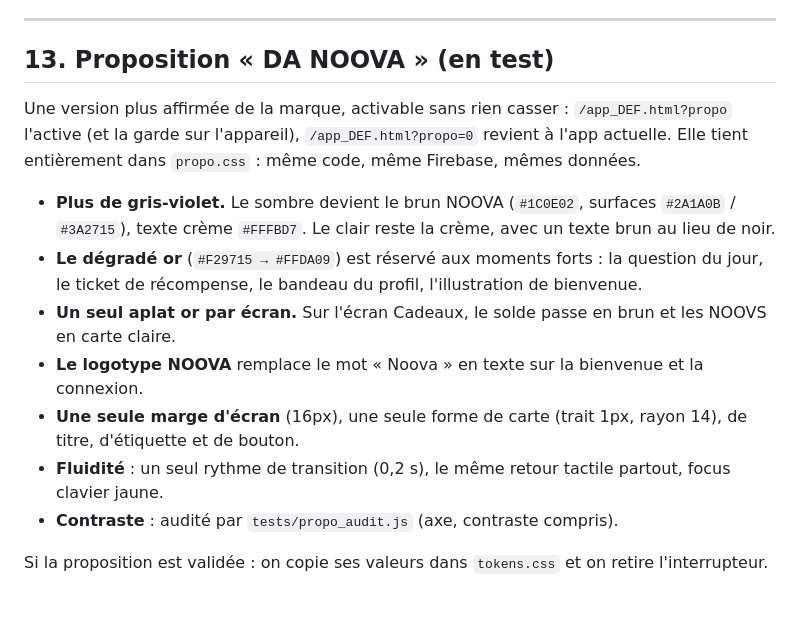
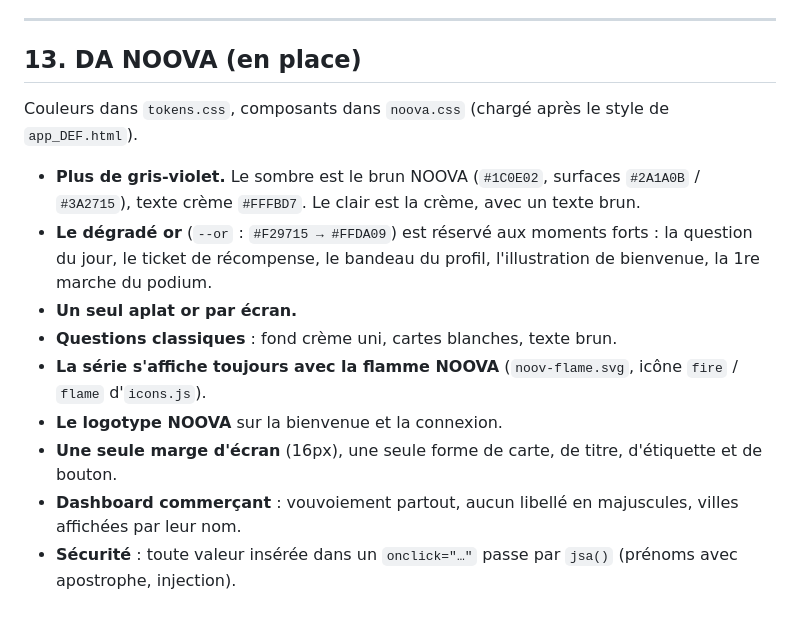
Before and after one commit to TomMussard/NOOVAOFF, a Markdown page: NOOVA_DESIGN.md, the part around the change. GitHub-like rendering.

Commit message:
NOOVA_DESIGN.md : la DA NOOVA est en place
Co-Authored-By: Claude Opus 5.5 <noreply@anthropic.com>
Claude-Session: https://claude.ai/code/session_01X9UUNKJzXiUoYyFCtgWJbT

```diff
--- a/NOOVA_DESIGN.md
+++ b/NOOVA_DESIGN.md
@@ -242,20 +242,18 @@ cartes. Respecter `prefers-reduced-motion`.
 
 ---
 
-## 13. Proposition « DA NOOVA » (en test)
+## 13. DA NOOVA (en place)
 
-Une version plus affirmée de la marque, activable sans rien casser :
-`/app_DEF.html?propo` l'active (et la garde sur l'appareil), `/app_DEF.html?propo=0` revient à l'app actuelle.
-Elle tient entièrement dans `propo.css` : même code, même Firebase, mêmes données.
+Couleurs dans `tokens.css`, composants dans `noova.css` (chargé après le style de `app_DEF.html`).
 
-- **Plus de gris-violet.** Le sombre devient le brun NOOVA (`#1C0E02`, surfaces `#2A1A0B` / `#3A2715`),
-  texte crème `#FFFBD7`. Le clair reste la crème, avec un texte brun au lieu de noir.
-- **Le dégradé or** (`#F29715 → #FFDA09`) est réservé aux moments forts : la question du jour,
-  le ticket de récompense, le bandeau du profil, l'illustration de bienvenue.
-- **Un seul aplat or par écran.** Sur l'écran Cadeaux, le solde passe en brun et les NOOVS en carte claire.
-- **Le logotype NOOVA** remplace le mot « Noova » en texte sur la bienvenue et la connexion.
-- **Une seule marge d'écran** (16px), une seule forme de carte (trait 1px, rayon 14), de titre, d'étiquette et de bouton.
-- **Fluidité** : un seul rythme de transition (0,2 s), le même retour tactile partout, focus clavier jaune.
-- **Contraste** : audité par `tests/propo_audit.js` (axe, contraste compris).
-
-Si la proposition est validée : on copie ses valeurs dans `tokens.css` et on retire l'interrupteur.
+- **Plus de gris-violet.** Le sombre est le brun NOOVA (`#1C0E02`, surfaces `#2A1A0B` / `#3A2715`),
+  texte crème `#FFFBD7`. Le clair est la crème, avec un texte brun.
+- **Le dégradé or** (`--or` : `#F29715 → #FFDA09`) est réservé aux moments forts : la question du jour,
+  le ticket de récompense, le bandeau du profil, l'illustration de bienvenue, la 1re marche du podium.
+- **Un seul aplat or par écran.**
+- **Questions classiques** : fond crème uni, cartes blanches, texte brun.
+- **La série s'affiche toujours avec la flamme NOOVA** (`noov-flame.svg`, icône `fire` / `flame` d'`icons.js`).
+- **Le logotype NOOVA** sur la bienvenue et la connexion.
+- **Une seule marge d'écran** (16px), une seule forme de carte, de titre, d'étiquette et de bouton.
+- **Dashboard commerçant** : vouvoiement partout, aucun libellé en majuscules, villes affichées par leur nom.
+- **Sécurité** : toute valeur insérée dans un `onclick="…"` passe par `jsa()` (prénoms avec apostrophe, injection).
```
